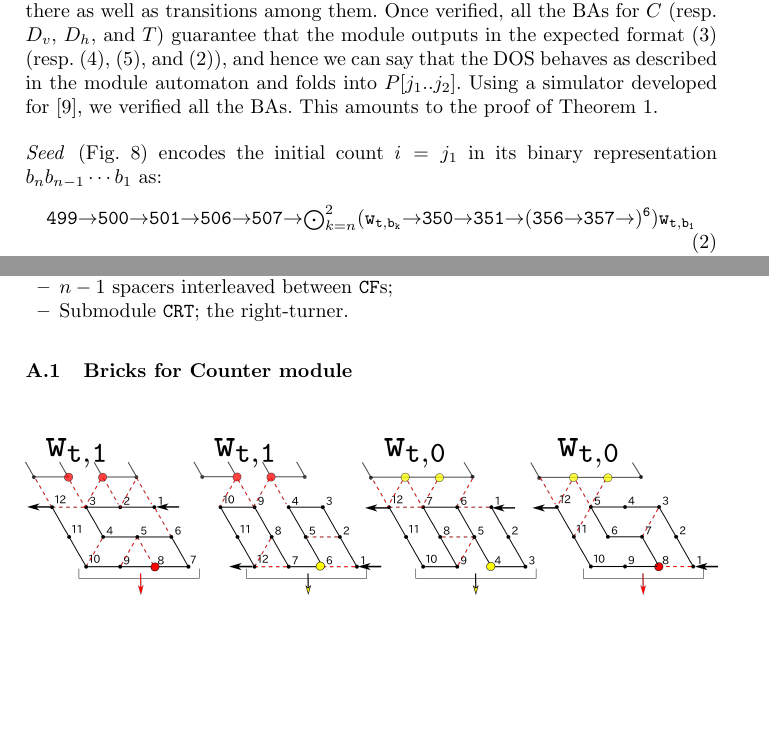
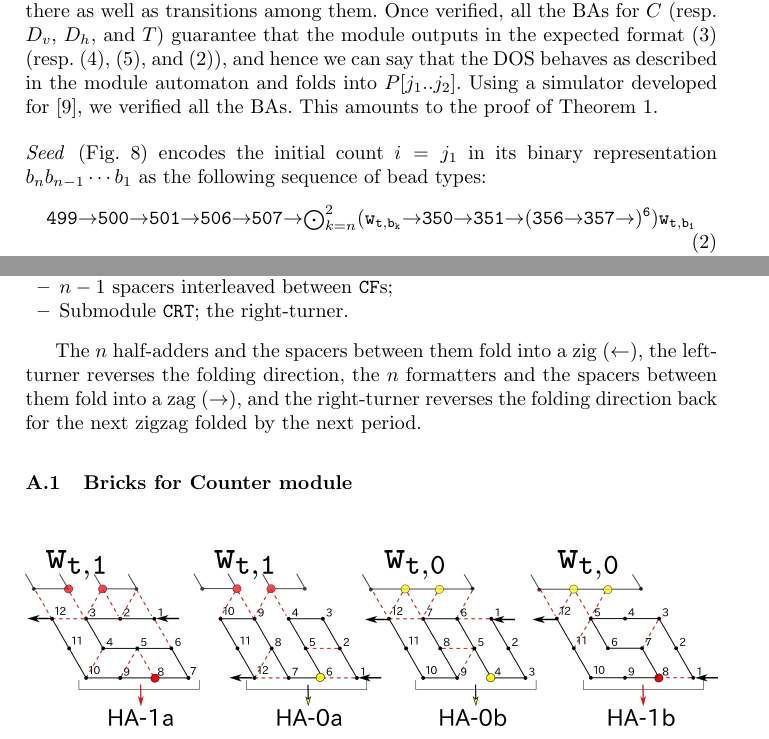
Before and after one commit to wolves13/CIAA2018, a LaTeX thesis (heighway_CIAA2018.tex): two parts of pages 8 and 15 of 28, joined at a grey line, cut so that both start at the same text, the shorter picture padded with empty space. Compiled offline with pdfLaTeX.

Commit message:
Commit before going to bed
I'm now working on the Appendix A.

```diff
--- a/heighway_CIAA2018.tex
+++ b/heighway_CIAA2018.tex
@@ -568,7 +568,7 @@ This amounts to the proof of Theorem~\ref{thm:main}.
 \label{fig:seed}
 \end{figure}
 
-\paragraph{Seed} (Fig.~\ref{fig:seed}) encodes the initial count $i = j_1$ in its binary representation $b_n b_{n-1} \cdots b_1$ as:
+\paragraph{Seed} (Fig.~\ref{fig:seed}) encodes the initial count $i = j_1$ in its binary representation $b_n b_{n-1} \cdots b_1$ as the following sequence of bead types:
 \begin{equation}\label{eq:turner_output}
 	{\tt 499 \east 500 \east 501 \east 506 \east 507 \east \mbox{$\bigodot_{k = n}^2$} (w_{t, b_k} \east 350 \east 351 \east (356 \east 357 \east)^6) w_{t, b_1}}
 %	& & \ {\tt 350 \east 351 \east 356 \east 357 \east 316 \east 317 \se}
@@ -728,6 +728,9 @@ One period of the transcript of the $n$-bit counter module is the concatenation
 \item $n-1$ spacers interleaved between \texttt{CF}s;
 \item Submodule \texttt{CRT}; the right-turner.
 \end{itemize}
+
+The $n$ half-adders and the spacers between them fold into a zig ($\leftarrow$), the left-turner reverses the folding direction, the $n$ formatters and the spacers between them fold into a zag ($\rightarrow$), and the right-turner reverses the folding direction back for the next zigzag folded by the next period.
+% and depending on whether the zig starts at the bottom or top, the zig exposes two different sequences of bead types below.
 
 %--------------------------------------------------------------------------------------------------------
 	\subsection{Bricks for Counter module}
```
Also changed, not shown: heighway_CIAA2018.tex (2 more changed lines).
